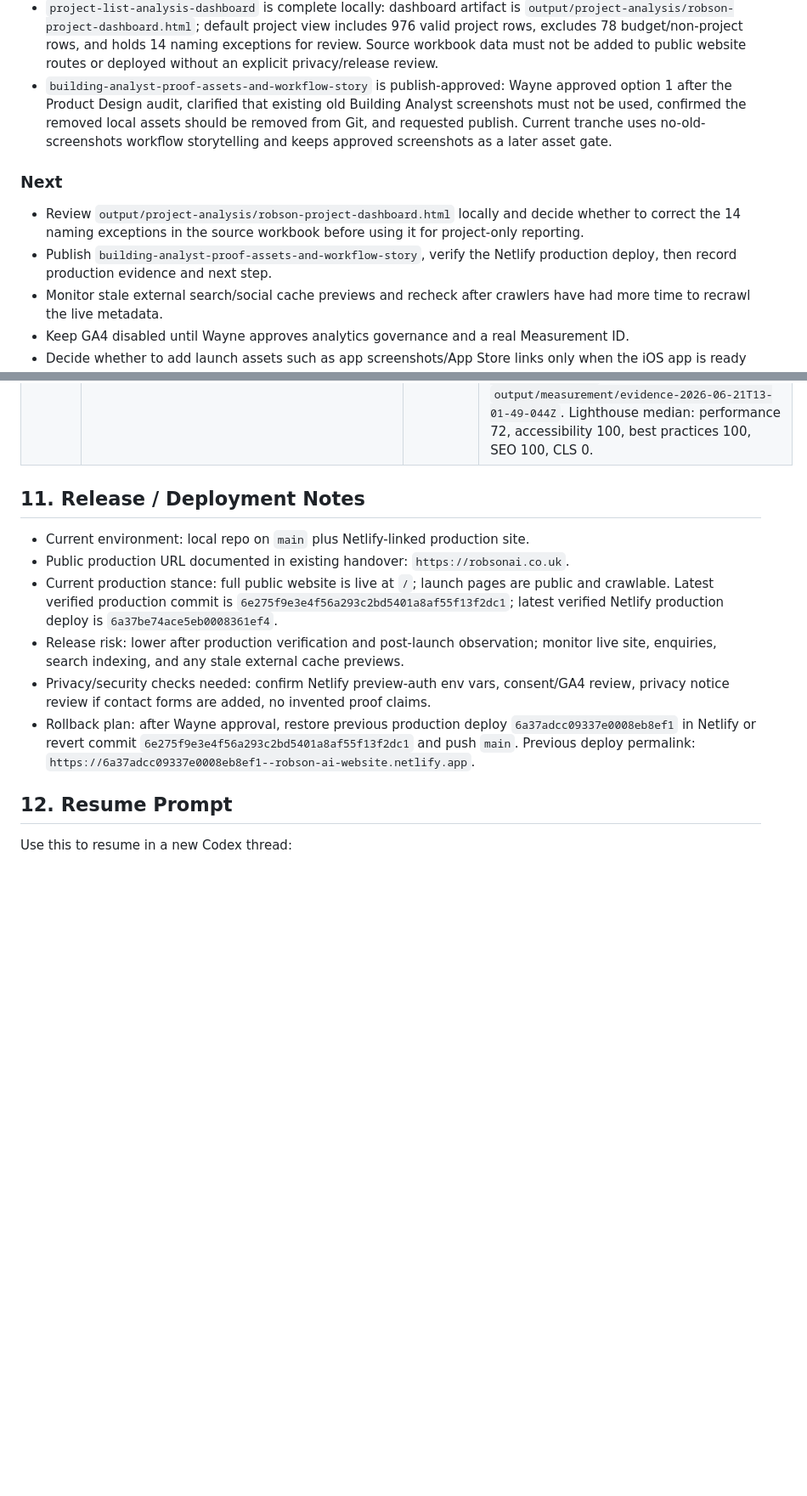
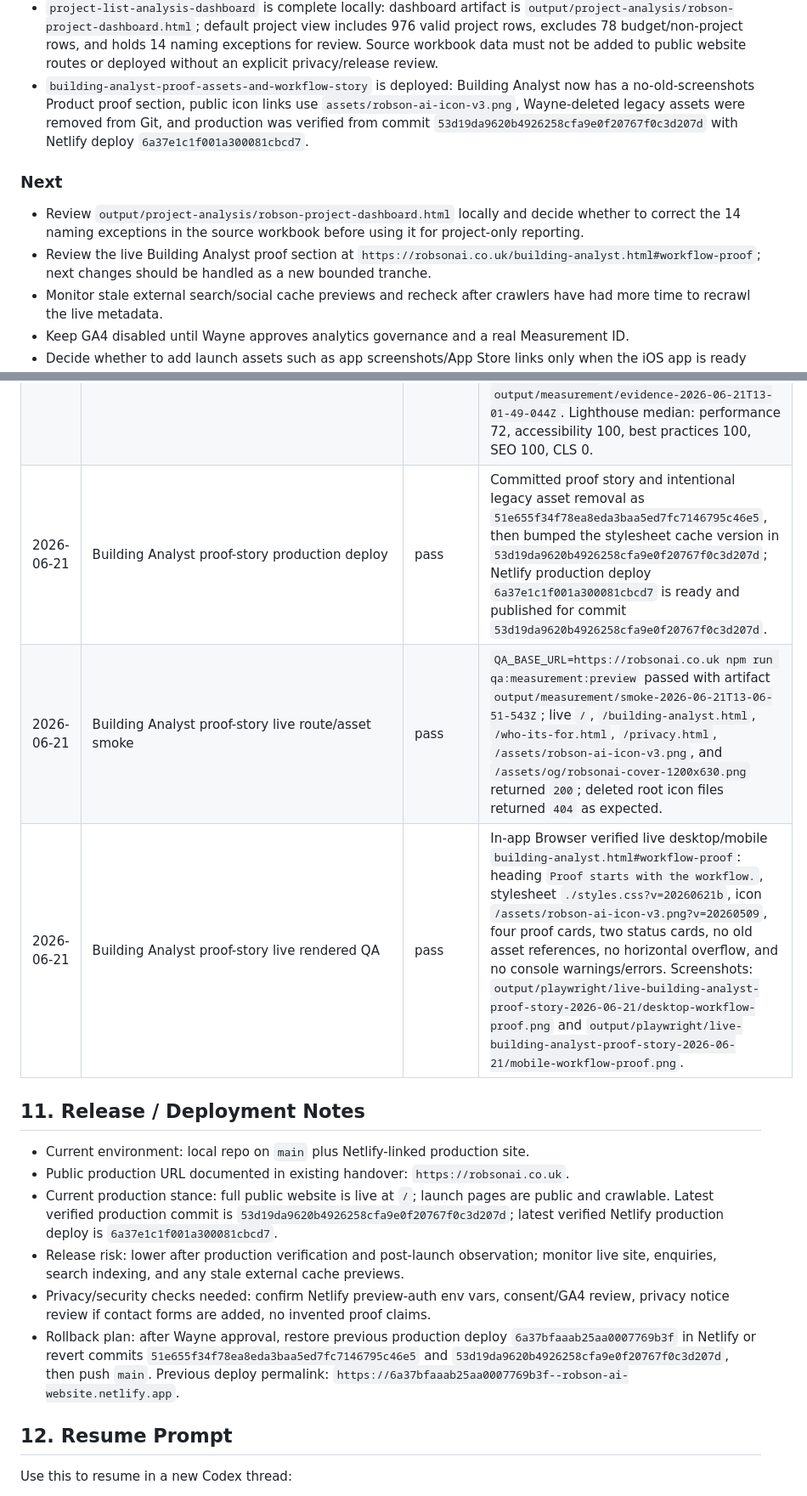
Before and after one commit to LoganRobson70/robson-ai-solutions-website, a Markdown page: docs/codex/TRACKER.md, 2 parts joined by grey strips. Shown at 85% size. Drawn GitHub-style; blank space fills up the shorter version.

Commit message:
Record proof story production deploy

```diff
--- a/docs/codex/TRACKER.md
+++ b/docs/codex/TRACKER.md
@@ -235,12 +236,12 @@ Follow-on tranche:
 - `website-professional-design-signature-pass` is deployed to production: added stronger editorial typography, section-label rail detailing, product/card accent surfaces, and a wrapped mobile nav so the site feels less generic while keeping the product-led software signal.
 - Production `https://robsonai.co.uk/` is deployed from commit `6e275f9e3e4f56a293c2bd5401a8af55f13f2dc1`; Netlify production deploy `6a37be74ace5eb0008361ef4` is ready and published.
 - `project-list-analysis-dashboard` is complete locally: dashboard artifact is `output/project-analysis/robson-project-dashboard.html`; default project view includes 976 valid project rows, excludes 78 budget/non-project rows, and holds 14 naming exceptions for review. Source workbook data must not be added to public website routes or deployed without an explicit privacy/release review.
-- `building-analyst-proof-assets-and-workflow-story` is publish-approved: Wayne approved option 1 after the Product Design audit, clarified that existing old Building Analyst screenshots must not be used, confirmed the removed local assets should be removed from Git, and requested publish. Current tranche uses no-old-screenshots workflow storytelling and keeps approved screenshots as a later asset gate.
+- `building-analyst-proof-assets-and-workflow-story` is deployed: Building Analyst now has a no-old-screenshots Product proof section, public icon links use `assets/robson-ai-icon-v3.png`, Wayne-deleted legacy assets were removed from Git, and production was verified from commit `53d19da9620b4926258cfa9e0f20767f0c3d207d` with Netlify deploy `6a37e1c1f001a300081cbcd7`.
 
 ### Next
 
 - Review `output/project-analysis/robson-project-dashboard.html` locally and decide whether to correct the 14 naming exceptions in the source workbook before using it for project-only reporting.
-- Publish `building-analyst-proof-assets-and-workflow-story`, verify the Netlify production deploy, then record production evidence and next step.
+- Review the live Building Analyst proof section at `https://robsonai.co.uk/building-analyst.html#workflow-proof`; next changes should be handled as a new bounded tranche.
 - Monitor stale external search/social cache previews and recheck after crawlers have had more time to recrawl the live metadata.
 - Keep GA4 disabled until Wayne approves analytics governance and a real Measurement ID.
 - Decide whether to add launch assets such as app screenshots/App Store links only when the iOS app is ready to claim publicly.
@@ -529,15 +530,18 @@ Detailed recommendations live in `docs/codex/CAPABILITY_AUDIT.md`.
 | 2026-06-21 | Building Analyst proof-story Product Design QA | pass | Added a no-old-screenshots Product proof section to `building-analyst.html`; Browser rendered desktop and mobile checks found no horizontal overflow, no console warnings/errors, four workflow cards, two status cards, and no references to `building-analyst-output-generate.png` or `building-analyst-draft-view.png`. Screenshots: `output/playwright/building-analyst-proof-story-2026-06-21/desktop-workflow-proof-final.png` and `output/playwright/building-analyst-proof-story-2026-06-21/mobile-workflow-proof-final.png`. |
 | 2026-06-21 | Intentional legacy asset removal cleanup | pass | Wayne confirmed removed local assets should be removed from Git. Public favicon/apple-touch links now point at `/assets/robson-ai-icon-v3.png`; stale Netlify header rules for deleted root icon files were removed; deployable file scan found no references to the removed asset filenames. |
 | 2026-06-21 | Building Analyst proof-story pre-publish gates | pass | Missing-asset deployable scan, `git diff --check`, `node --check script.js`, HTML validation, `npm run qa:preview-auth`, `npm run qa:measurement:local`, `npm run qa:measurement:evidence`, and `npx --no-install netlify build` passed. Latest artifacts: `output/measurement/smoke-2026-06-21T13-01-49-044Z` and `output/measurement/evidence-2026-06-21T13-01-49-044Z`. Lighthouse median: performance 72, accessibility 100, best practices 100, SEO 100, CLS 0. |
+| 2026-06-21 | Building Analyst proof-story production deploy | pass | Committed proof story and intentional legacy asset removal as `51e655f34f78ea8eda3baa5ed7fc7146795c46e5`, then bumped the stylesheet cache version in `53d19da9620b4926258cfa9e0f20767f0c3d207d`; Netlify production deploy `6a37e1c1f001a300081cbcd7` is ready and published for commit `53d19da9620b4926258cfa9e0f20767f0c3d207d`. |
+| 2026-06-21 | Building Analyst proof-story live route/asset smoke | pass | `QA_BASE_URL=https://robsonai.co.uk npm run qa:measurement:preview` passed with artifact `output/measurement/smoke-2026-06-21T13-06-51-543Z`; live `/`, `/building-analyst.html`, `/who-its-for.html`, `/privacy.html`, `/assets/robson-ai-icon-v3.png`, and `/assets/og/robsonai-cover-1200x630.png` returned `200`; deleted root icon files returned `404` as expected. |
+| 2026-06-21 | Building Analyst proof-story live rendered QA | pass | In-app Browser verified live desktop/mobile `building-analyst.html#workflow-proof`: heading `Proof starts with the workflow.`, stylesheet `./styles.css?v=20260621b`, icon `/assets/robson-ai-icon-v3.png?v=20260509`, four proof cards, two status cards, no old asset references, no horizontal overflow, and no console warnings/errors. Screenshots: `output/playwright/live-building-analyst-proof-story-2026-06-21/desktop-workflow-proof.png` and `output/playwright/live-building-analyst-proof-story-2026-06-21/mobile-workflow-proof.png`. |
 
 ## 11. Release / Deployment Notes
 
 - Current environment: local repo on `main` plus Netlify-linked production site.
 - Public production URL documented in existing handover: `https://robsonai.co.uk`.
-- Current production stance: full public website is live at `/`; launch pages are public and crawlable. Latest verified production commit is `6e275f9e3e4f56a293c2bd5401a8af55f13f2dc1`; latest verified Netlify production deploy is `6a37be74ace5eb0008361ef4`.
+- Current production stance: full public website is live at `/`; launch pages are public and crawlable. Latest verified production commit is `53d19da9620b4926258cfa9e0f20767f0c3d207d`; latest verified Netlify production deploy is `6a37e1c1f001a300081cbcd7`.
 - Release risk: lower after production verification and post-launch observation; monitor live site, enquiries, search indexing, and any stale external cache previews.
 - Privacy/security checks needed: confirm Netlify preview-auth env vars, consent/GA4 review, privacy notice review if contact forms are added, no invented proof claims.
-- Rollback plan: after Wayne approval, restore previous production deploy `6a37adcc09337e0008eb8ef1` in Netlify or revert commit `6e275f9e3e4f56a293c2bd5401a8af55f13f2dc1` and push `main`. Previous deploy permalink: `https://6a37adcc09337e0008eb8ef1--robson-ai-website.netlify.app`.
+- Rollback plan: after Wayne approval, restore previous production deploy `6a37bfaaab25aa0007769b3f` in Netlify or revert commits `51e655f34f78ea8eda3baa5ed7fc7146795c46e5` and `53d19da9620b4926258cfa9e0f20767f0c3d207d`, then push `main`. Previous deploy permalink: `https://6a37bfaaab25aa0007769b3f--robson-ai-website.netlify.app`.
 
 ## 12. Resume Prompt
 
```
Also changed, not shown: other parts of docs/codex/TRACKER.md (+4 -3 lines).
